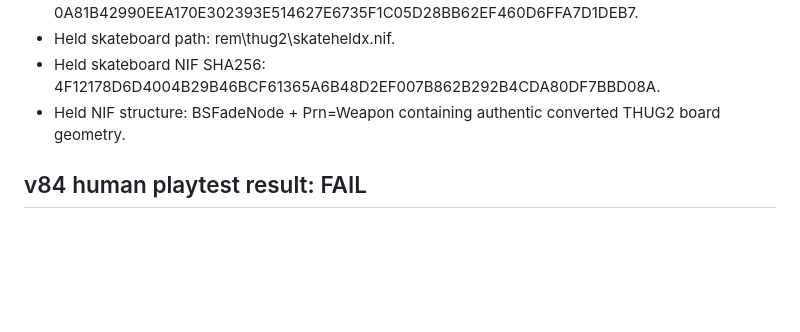
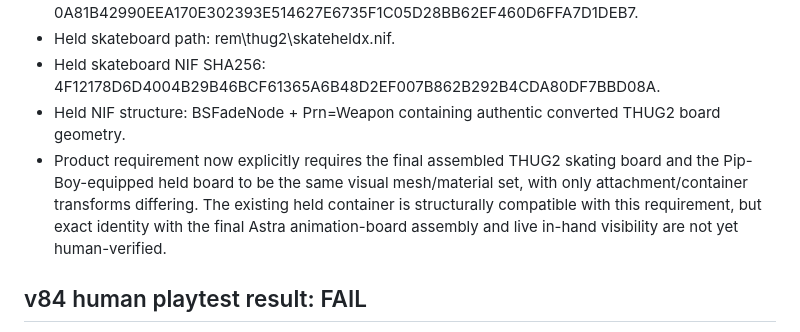
Before and after one commit to bertjerk660-dotcom/REM1, a Markdown page: context/CURRENT_STATE.md, the part around the change. Drawn GitHub-style; blank space fills up the shorter version.

Commit message:
state: record canonical board model requirement

```diff
--- a/context/CURRENT_STATE.md
+++ b/context/CURRENT_STATE.md
@@ -15,6 +15,7 @@ Verified 2026-10-06 from actual source, deployed files, support manifests and pr
 - Held skateboard path: rem\thug2\skateheldx.nif.
 - Held skateboard NIF SHA256: 4F12178D6D4004B29B46BCF61365A6B48D2EF007B862B292B4CDA80DF7BBD08A.
 - Held NIF structure: BSFadeNode + Prn=Weapon containing authentic converted THUG2 board geometry.
+- Product requirement now explicitly requires the final assembled THUG2 skating board and the Pip-Boy-equipped held board to be the same visual mesh/material set, with only attachment/container transforms differing. The existing held container is structurally compatible with this requirement, but exact identity with the final Astra animation-board assembly and live in-hand visibility are not yet human-verified.
 
 ## v84 human playtest result: FAIL
 - Raw Camera3rd transform writes were quarantined.
```
